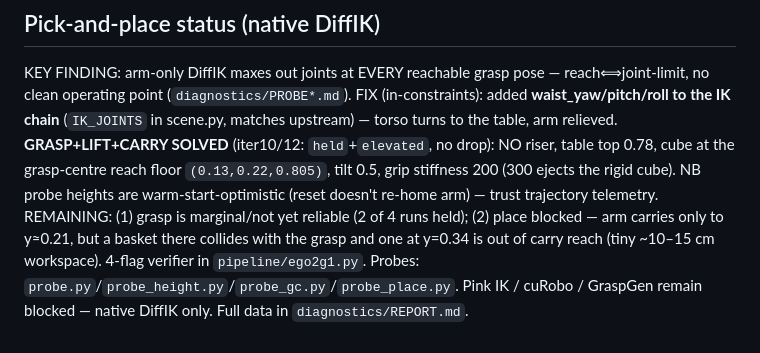
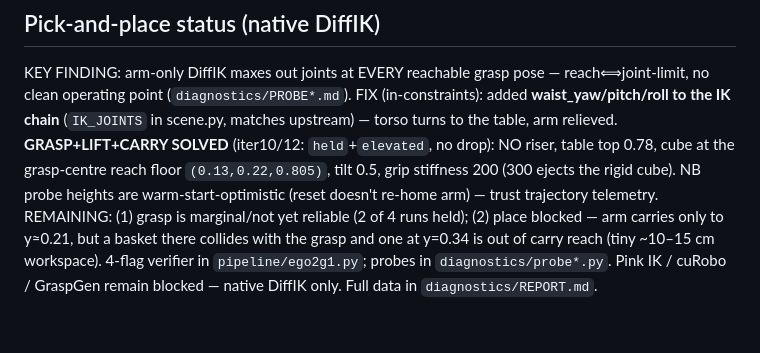
Before and after one commit to Meetjain-0201/dimenso, a Markdown page: CLAUDE.md, the part around the change. GitHub-like rendering.

Commit message:
CLAUDE.md <200 lines

```diff
--- a/CLAUDE.md
+++ b/CLAUDE.md
@@ -196,5 +196,5 @@ the rigid cube). NB probe heights are warm-start-optimistic (reset doesn't re-ho
 trajectory telemetry. REMAINING: (1) grasp is marginal/not yet reliable
 (2 of 4 runs held); (2) place blocked — arm carries only to y≈0.21, but a basket there collides
 with the grasp and one at y=0.34 is out of carry reach (tiny ~10–15 cm workspace). 4-flag verifier
-in `pipeline/ego2g1.py`. Probes: `probe.py`/`probe_height.py`/`probe_gc.py`/`probe_place.py`.
-Pink IK / cuRobo / GraspGen remain blocked — native DiffIK only. Full data in `diagnostics/REPORT.md`.
+in `pipeline/ego2g1.py`; probes in `diagnostics/probe*.py`. Pink IK / cuRobo / GraspGen remain
+blocked — native DiffIK only. Full data in `diagnostics/REPORT.md`.
```
